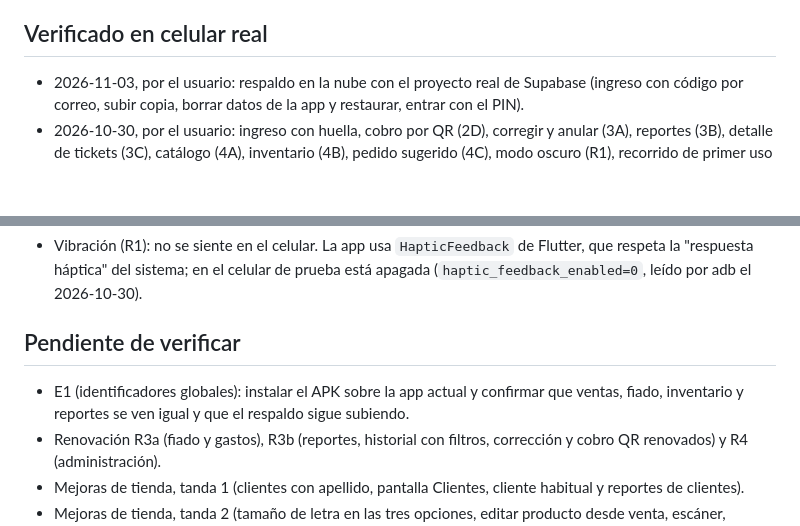
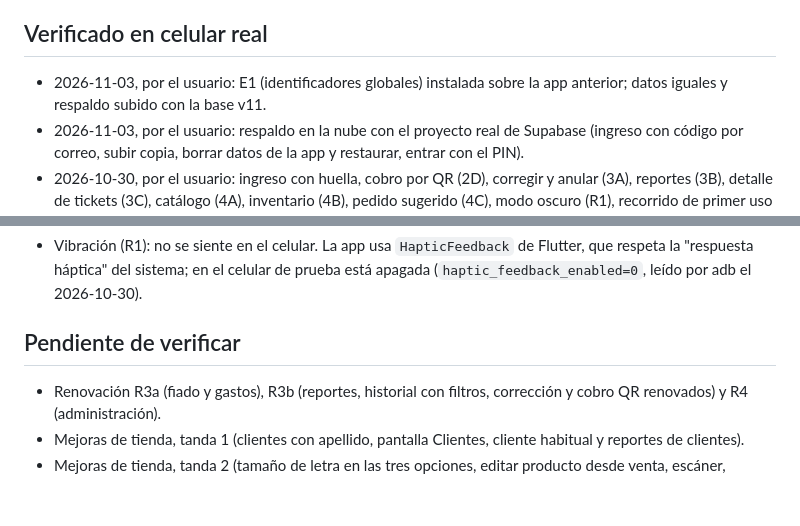
Before and after one commit to xiliosd/APP_VENTAS, a Markdown page: docs/hoja-de-ruta.md, 2 parts joined by grey strips. Rendered like a GitHub page; blank space fills up the shorter version.

Commit message:
docs: mark E1 as verified on the phone
Co-Authored-By: Claude Opus 5.5 <noreply@anthropic.com>

```diff
--- a/docs/hoja-de-ruta.md
+++ b/docs/hoja-de-ruta.md
@@ -125,6 +125,8 @@ la monetización y la subida a Play Store quedan para después).
 
 ## Verificado en celular real
 
+- 2026-11-03, por el usuario: E1 (identificadores globales) instalada sobre la app anterior;
+  datos iguales y respaldo subido con la base v11.
 - 2026-11-03, por el usuario: respaldo en la nube con el proyecto real de Supabase (ingreso con
   código por correo, subir copia, borrar datos de la app y restaurar, entrar con el PIN).
 - 2026-10-30, por el usuario: ingreso con huella, cobro por QR (2D), corregir y anular (3A),
@@ -142,8 +144,6 @@ la monetización y la subida a Play Store quedan para después).
 
 ## Pendiente de verificar
 
-- E1 (identificadores globales): instalar el APK sobre la app actual y confirmar que ventas,
-  fiado, inventario y reportes se ven igual y que el respaldo sigue subiendo.
 - Renovación R3a (fiado y gastos), R3b (reportes, historial con filtros, corrección y cobro QR
   renovados) y R4 (administración).
 - Mejoras de tienda, tanda 1 (clientes con apellido, pantalla Clientes, cliente habitual y
```
